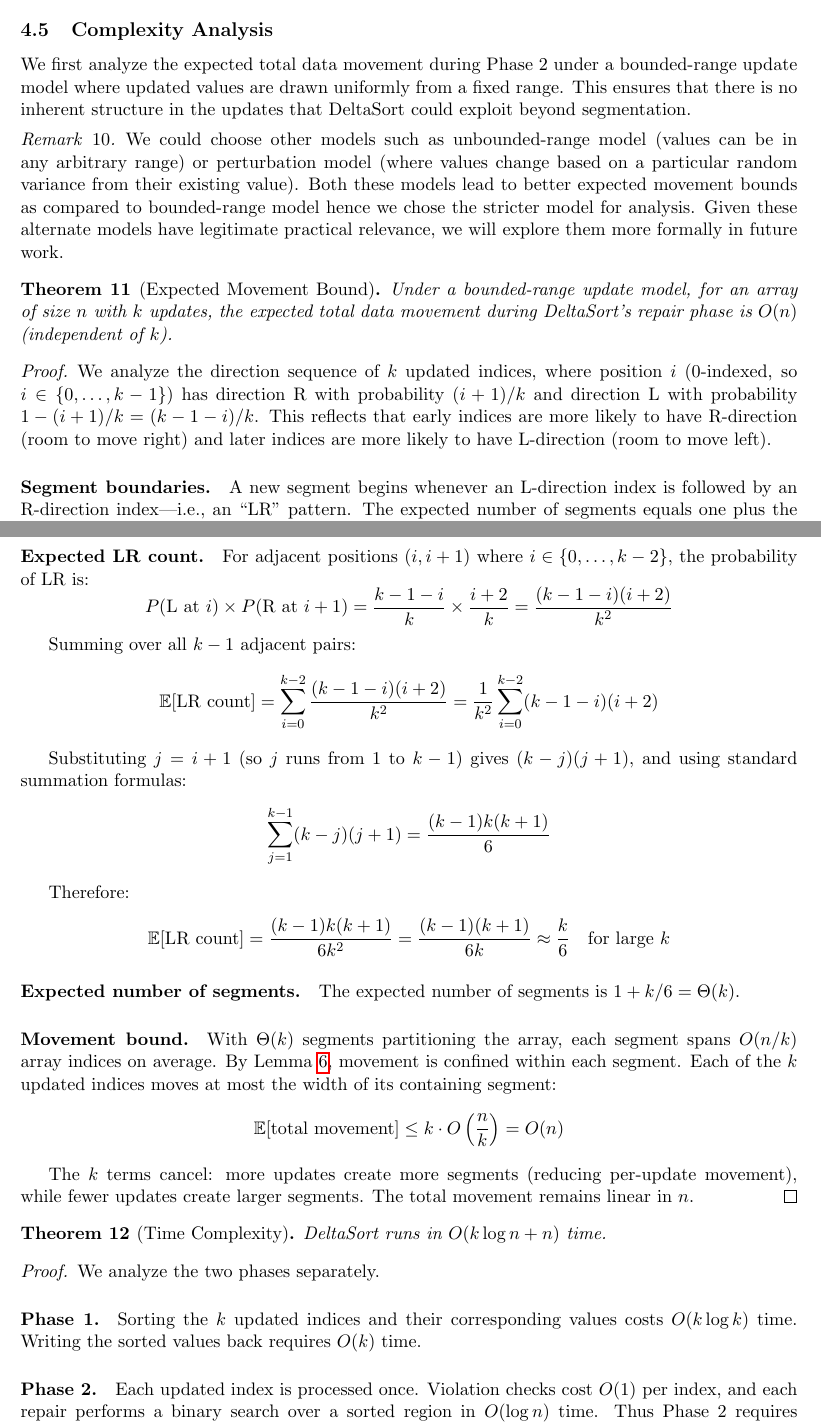
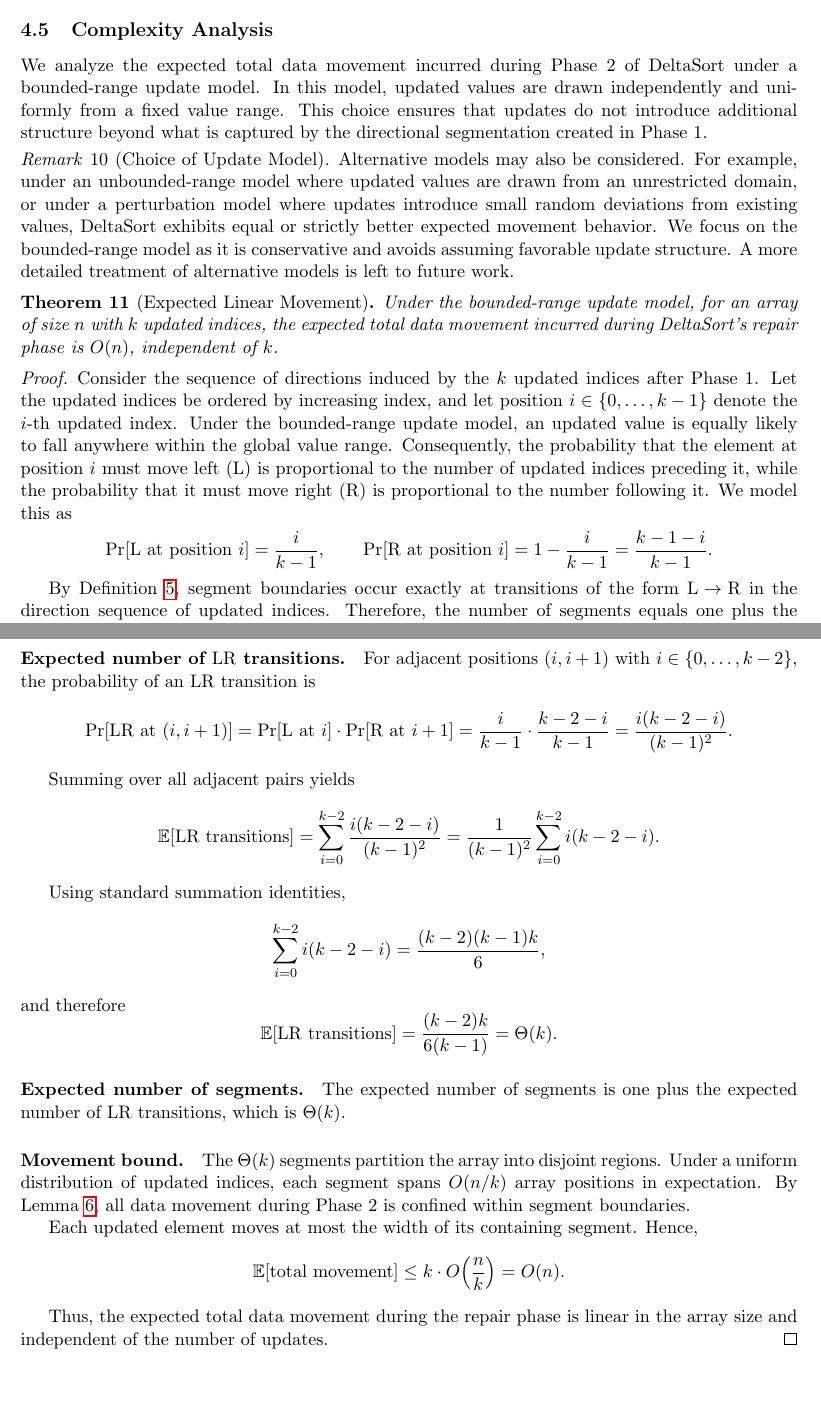
Before and after one commit to shudv/deltasort, a LaTeX paper (paper/main.tex): two parts of pages 7 and 8 of 15, joined at a grey line, cut so that both start at the same text, the shorter picture padded with empty space. Compiled offline with pdfLaTeX.

Commit message:
polish bound proof

```diff
--- a/paper/main.tex
+++ b/paper/main.tex
@@ -229,67 +228,86 @@ The only violations in the array after Phase~1 are at updated indices. Phase~2 p
 \end{proof}
 
 \subsection{Complexity Analysis}
-We first analyze the expected total data movement during Phase~2 under a bounded-range update model where updated values are drawn uniformly from a fixed range. This ensures that there is no inherent structure in the updates that DeltaSort could exploit beyond segmentation.
+\label{sec:complexity}
 
-\begin{remark}
-   We could choose other models such as unbounded-range model (values can be in any arbitrary range) or perturbation model (where values change based on a particular random variance from their existing value). Both these models lead to better expected movement bounds as compared to bounded-range model hence we chose the stricter model for analysis. Given these alternate models have legitimate practical relevance, we will explore them more formally in future work.
+We analyze the expected total data movement incurred during Phase~2 of DeltaSort under a bounded-range update model. In this model, updated values are drawn independently and uniformly from a fixed value range. This choice ensures that updates do not introduce additional structure beyond what is captured by the directional segmentation created in Phase~1.
+
+\begin{remark}[Choice of Update Model]
+\label{rem:update-model}
+Alternative models may also be considered. For example, under an unbounded-range model where updated values are drawn from an unrestricted domain, or under a perturbation model where updates introduce small random deviations from existing values, DeltaSort exhibits equal or strictly better expected movement behavior. We focus on the bounded-range model as it is conservative and avoids assuming favorable update structure. A more detailed treatment of alternative models is left to future work.
 \end{remark}
 
-\begin{theorem}[Expected Movement Bound]
+\begin{theorem}[Expected Linear Movement]
 \label{thm:movement-bound}
-Under a bounded-range update model, for an array of size $n$ with $k$ updates, the expected total data movement during DeltaSort's repair phase is $O(n)$ (independent of $k$).
+Under the bounded-range update model, for an array of size $n$ with $k$ updated indices, the expected total data movement incurred during DeltaSort’s repair phase is $O(n)$, independent of $k$.
 \end{theorem}
 
 \begin{proof}
-We analyze the direction sequence of $k$ updated indices, where position $i$ (0-indexed, so $i \in \{0, \ldots, k-1\}$) has direction R with probability $(i+1)/k$ and direction L with probability $1 - (i+1)/k = (k-1-i)/k$. This reflects that early indices are more likely to have R-direction (room to move right) and later indices are more likely to have L-direction (room to move left).
-
-\paragraph{Segment boundaries.}
-A new segment begins whenever an L-direction index is followed by an R-direction index---i.e., an ``LR'' pattern. The expected number of segments equals one plus the expected count of LR occurrences.
-
-\paragraph{Expected LR count.}
-For adjacent positions $(i, i+1)$ where $i \in \{0, \ldots, k-2\}$, the probability of LR is:
+Consider the sequence of directions induced by the $k$ updated indices after Phase~1. Let the updated indices be ordered by increasing index, and let position $i \in \{0, \ldots, k-1\}$ denote the $i$-th updated index. Under the bounded-range update model, an updated value is equally likely to fall anywhere within the global value range. Consequently, the probability that the element at position $i$ must move left (L) is proportional to the number of updated indices preceding it, while the probability that it must move right (R) is proportional to the number following it. We model this as
 \[
-P(\text{L at } i) \times P(\text{R at } i+1) = \frac{k-1-i}{k} \times \frac{i+2}{k} = \frac{(k-1-i)(i+2)}{k^2}
+\Pr[\text{L at position } i] = \frac{i}{k-1},
+\qquad
+\Pr[\text{R at position } i] = 1 - \frac{i}{k-1} = \frac{k-1-i}{k-1}.
 \]
 
-Summing over all $k-1$ adjacent pairs:
+By Definition~\ref{def:segment}, segment boundaries occur exactly at transitions of the form $\mathrm{L}\!\to\!\mathrm{R}$ in the direction sequence of updated indices. Therefore, the number of segments equals one plus the number of $\mathrm{LR}$ transitions.
+
+\paragraph{Expected number of $\mathrm{LR}$ transitions.}
+For adjacent positions $(i, i+1)$ with $i \in \{0, \ldots, k-2\}$, the probability
+of an $\mathrm{LR}$ transition is
 \[
-\mathbb{E}[\text{LR count}] = \sum_{i=0}^{k-2} \frac{(k-1-i)(i+2)}{k^2} = \frac{1}{k^2} \sum_{i=0}^{k-2} (k-1-i)(i+2)
+\Pr[\mathrm{LR} \text{ at } (i, i+1)]
+=
+\Pr[\mathrm{L \ at\ } i] \cdot \Pr[\mathrm{R \ at\ } i+1]
+=
+\frac{i}{k-1} \cdot \frac{k-2-i}{k-1}
+=
+\frac{i(k-2-i)}{(k-1)^2}.
 \]
 
-Substituting $j = i+1$ (so $j$ runs from 1 to $k-1$) gives $(k-j)(j+1)$, and using standard summation formulas:
-\begin{align*}
-\sum_{j=1}^{k-1} (k-j)(j+1) &= \frac{(k-1)k(k+1)}{6}
-\end{align*}
+Summing over all adjacent pairs yields
+\[
+\mathbb{E}[\mathrm{LR\ transitions}]
+=
+\sum_{i=0}^{k-2} \frac{i(k-2-i)}{(k-1)^2}
+=
+\frac{1}{(k-1)^2} \sum_{i=0}^{k-2} i(k-2-i).
+\]
 
-Therefore:
+Using standard summation identities,
 \[
-\mathbb{E}[\text{LR count}] = \frac{(k-1)k(k+1)}{6k^2} = \frac{(k-1)(k+1)}{6k} \approx \frac{k}{6} \quad \text{for large } k
+\sum_{i=0}^{k-2} i(k-2-i)
+=
+\frac{(k-2)(k-1)k}{6},
+\]
+and therefore
+\[
+\mathbb{E}[\mathrm{LR\ transitions}]
+=
+\frac{(k-2)k}{6(k-1)}
+=
+\Theta(k).
 \]
 
 \paragraph{Expected number of segments.}
-The expected number of segments is $1 + k/6 = \Theta(k)$.
+The expected number of segments is one plus the expected number of
+$\mathrm{LR}$ transitions, which is $\Theta(k)$.
 
 \paragraph{Movement bound.}
-With $\Theta(k)$ segments partitioning the array, each segment spans $O(n/k)$ array indices on average. By Lemma~\ref{lem:confinement}, movement is confined within each segment. Each of the $k$ updated indices moves at most the width of its containing segment:
+The $\Theta(k)$ segments partition the array into disjoint regions. Under a
+uniform distribution of updated indices, each segment spans $O(n/k)$ array
+positions in expectation. By Lemma~\ref{lem:confinement}, all data movement
+during Phase~2 is confined within segment boundaries.
+
+Each updated element moves at most the width of its containing segment.
+Hence,
 \[
-\mathbb{E}[\text{total movement}] \le k \cdot O\left(\frac{n}{k}\right) = O(n)
+\mathbb{E}[\text{total movement}]
+\le
+k \cdot O\!\left(\frac{n}{k}\right)
+=
+O(n).
 \]
 
-The $k$ terms cancel: more updates create more segments (reducing per-update movement), while fewer updates create larger segments. The total movement remains linear in $n$.
-\end{proof}
-
-\begin{theorem}[Time Complexity]
-\label{thm:time}
-DeltaSort runs in $O(k \log n + n)$ time.
-\end{theorem}
-
-\begin{proof}
-We analyze the two phases separately.
-
-\paragraph{Phase 1.}
-Sorting the $k$ updated indices and their corresponding values costs $O(k \log k)$ time.
-Writing the sorted values back requires $O(k)$ time.
-
-\paragraph{Phase 2.}
-Each updated index is processed once. Violation checks cost $O(1)$ per index, and each repair performs a binary search over a sorted region in $O(\log n)$ time. Thus Phase~2 requires $O(k \log n)$ time. Let $M$ denote the total number of values moved during repair. The movement cost is $O(M)$.
+Thus, the expected total data movement during the repair phase is linear in
+the array size and independent of the number of updates.
```
Also changed, not shown: paper/main.tex (21 more changed lines).
